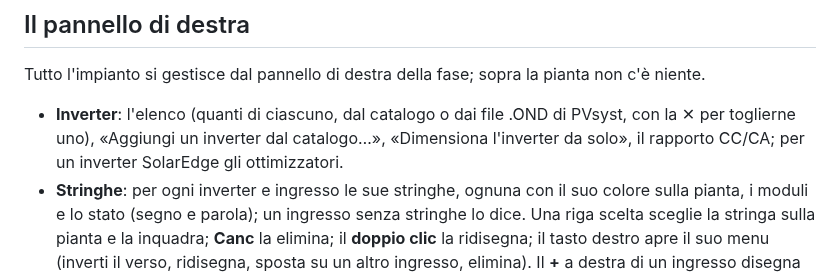
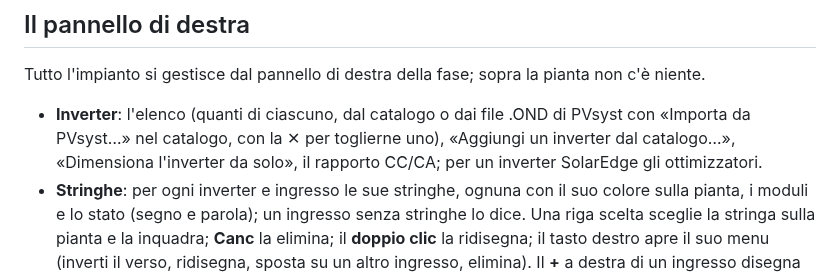
Before and after one commit to daniel-g-carrasco/meridiana, a Markdown page: docs/manuale/2-impianto.md, the part around the change. Rendered like a GitHub page.

```diff
--- a/docs/manuale/2-impianto.md
+++ b/docs/manuale/2-impianto.md
@@ -10,7 +10,7 @@ L'Impianto è la fase degli inverter e delle stringhe: ciò che collega i moduli
 
 Tutto l'impianto si gestisce dal pannello di destra della fase; sopra la pianta non c'è niente.
 
-- **Inverter**: l'elenco (quanti di ciascuno, dal catalogo o dai file .OND di PVsyst, con la ✕ per toglierne uno), «Aggiungi un inverter dal catalogo…», «Dimensiona l'inverter da solo», il rapporto CC/CA; per un inverter SolarEdge gli ottimizzatori.
+- **Inverter**: l'elenco (quanti di ciascuno, dal catalogo o dai file .OND di PVsyst con «Importa da PVsyst…» nel catalogo, con la ✕ per toglierne uno), «Aggiungi un inverter dal catalogo…», «Dimensiona l'inverter da solo», il rapporto CC/CA; per un inverter SolarEdge gli ottimizzatori.
 - **Stringhe**: per ogni inverter e ingresso le sue stringhe, ognuna con il suo colore sulla pianta, i moduli e lo stato (segno e parola); un ingresso senza stringhe lo dice. Una riga scelta sceglie la stringa sulla pianta e la inquadra; **Canc** la elimina; il **doppio clic** la ridisegna; il tasto destro apre il suo menu (inverti il verso, ridisegna, sposta su un altro ingresso, elimina). Il **+** a destra di un ingresso disegna una stringa nuova su quell'ingresso. Sotto l'elenco: «Proponi le stringhe», «Completa le stringhe», «Elimina tutte le stringhe».
 - **Proposta e verifiche**: la strategia e i moduli in serie che userà la prossima proposta (non cambiano le stringhe di adesso), la temperatura minima del sito e le condizioni delle verifiche.
 - **Stringa scelta**: le verifiche della stringa scelta, con le fonti delle temperature.
```
Also changed, not shown: docs/manuale/1-modello.md (+1 -1 lines), docs/manuale/README.md (+2 -0 lines).
